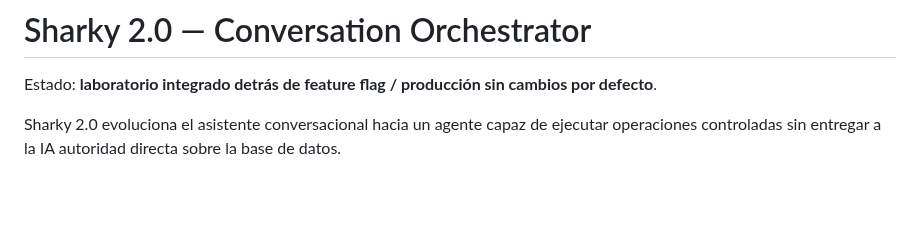
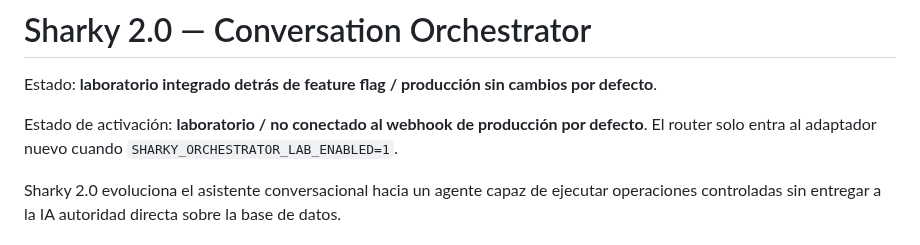
Before and after one commit to manglefurniture/hache-natacion, a Markdown page: docs/SHARKY-2-ORCHESTRATOR.md, the part around the change. Drawn GitHub-style; blank space fills up the shorter version.

Commit message:
docs: clarify Sharky lab remains off production webhook by default

```diff
--- a/docs/SHARKY-2-ORCHESTRATOR.md
+++ b/docs/SHARKY-2-ORCHESTRATOR.md
@@ -1,6 +1,8 @@
 # Sharky 2.0 — Conversation Orchestrator
 
 Estado: **laboratorio integrado detrás de feature flag / producción sin cambios por defecto**.
+
+Estado de activación: **laboratorio / no conectado al webhook de producción por defecto**. El router solo entra al adaptador nuevo cuando `SHARKY_ORCHESTRATOR_LAB_ENABLED=1`.
 
 Sharky 2.0 evoluciona el asistente conversacional hacia un agente capaz de ejecutar operaciones controladas sin entregar a la IA autoridad directa sobre la base de datos.
 
```
